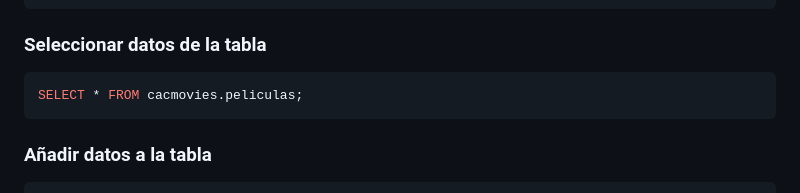
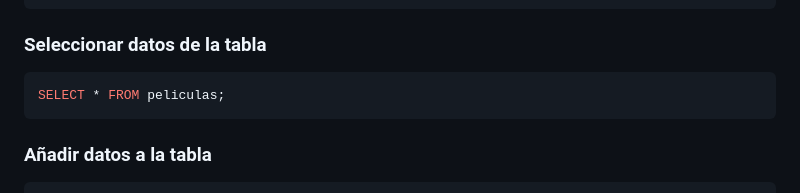
Before and after one commit to mathxlat/tif-back-cac-2024, a Markdown page: README.md, the part around the change. Drawn GitHub-style.

````diff
--- a/README.md
+++ b/README.md
@@ -18,7 +18,7 @@ trailer VARCHAR(255) NOT NULL,
 ```
 ### Seleccionar datos de la tabla
 ```sql
-SELECT * FROM cacmovies.peliculas;
+SELECT * FROM peliculas;
 ```
 ### Añadir datos a la tabla
 ```sql
````
